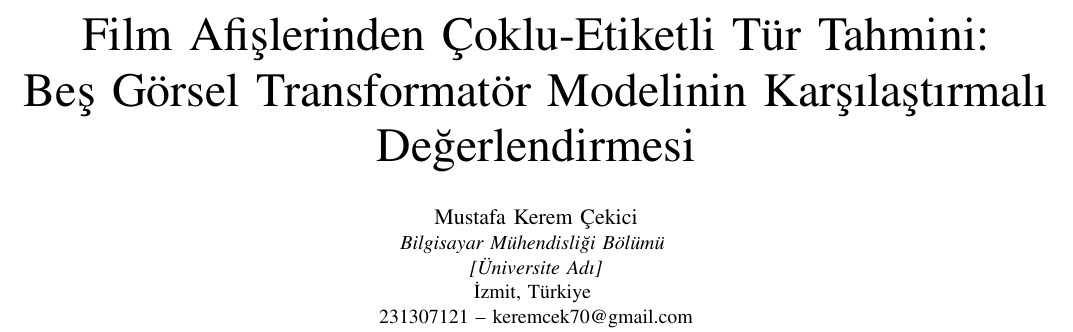
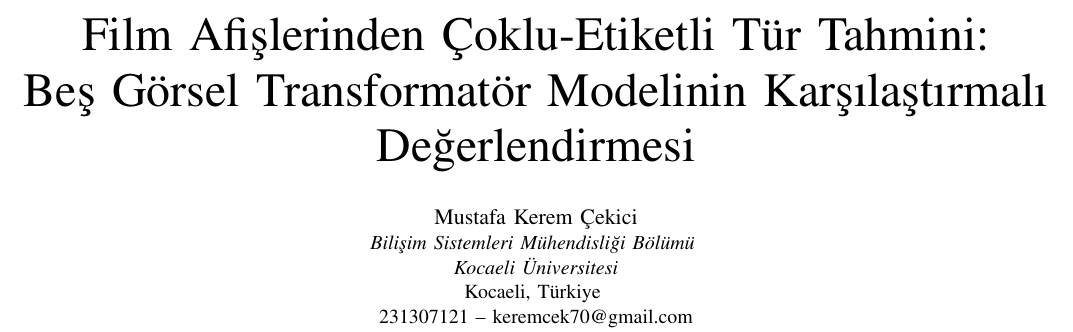
Before and after one commit to Sayicon/poster-based-genre-prediction, a LaTeX paper (report/MustafaKeremCekici_231307121.tex): part of page 1 of 7, cut so that both start at the same text. Compiled offline with pdfLaTeX.

Commit message:
feat: .docx rapor üretici (notebook 11) + Kocaeli/Bilişim Sistemleri bilgileri
- notebooks/11_report.ipynb: Colab'da çalışıp bitmiş MustafaKeremCekici_231307121.docx üretir
  (Türkçe; tüm metin/tablo/figür gömülü; eksik 2 figür yeniden üretilir)
- report .tex: bölüm=Bilişim Sistemleri Müh., üniversite=Kocaeli Üniversitesi
- requirements: python-docx; AGENTS Phase E güncellendi

```diff
--- a/report/MustafaKeremCekici_231307121.tex
+++ b/report/MustafaKeremCekici_231307121.tex
@@ -15,9 +15,9 @@
 Beş Görsel Transformatör Modelinin Karşılaştırmalı Değerlendirmesi}
 
 \author{\IEEEauthorblockN{Mustafa Kerem Çekici}
-\IEEEauthorblockA{\textit{Bilgisayar Mühendisliği Bölümü} \\
-\textit{[Üniversite Adı]}\\
-İzmit, Türkiye \\
+\IEEEauthorblockA{\textit{Bilişim Sistemleri Mühendisliği Bölümü} \\
+\textit{Kocaeli Üniversitesi}\\
+Kocaeli, Türkiye \\
 231307121 -- keremcek70@gmail.com}
 }
 
```
Also changed, not shown: AGENTS.md (+2 -1 lines), requirements.txt (+1 -0 lines), 1 other file.
